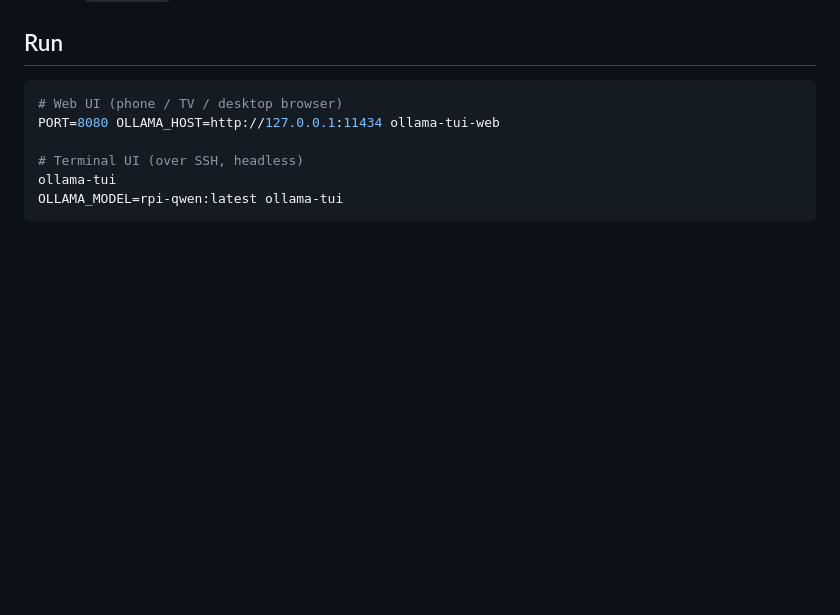
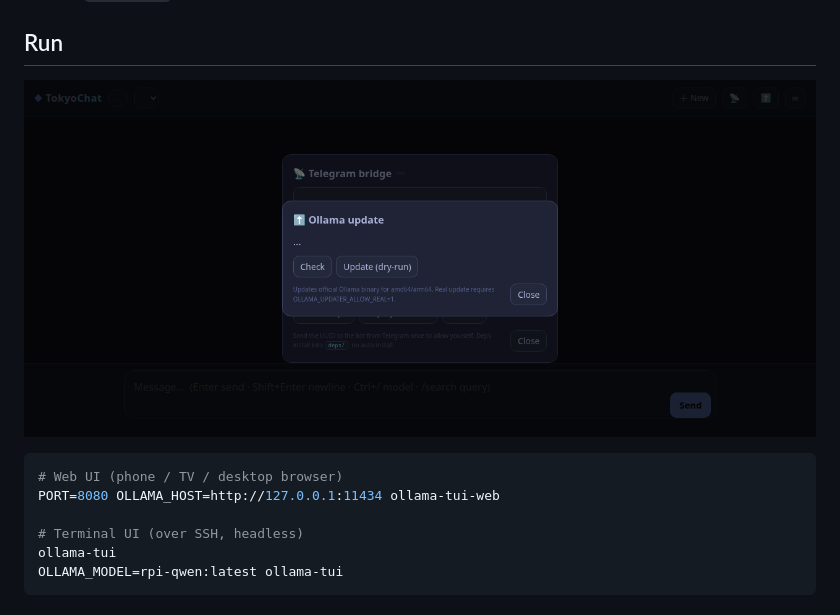
Before and after one commit to psyc-exe/ollama-tui, a Markdown page: README.md, the part around the change. Rendered like a GitHub page; pictures changed too: public/ollama-tui-ui.png (added); blank space fills up the shorter version.

Commit message:
docs: add TokyoChat web UI screenshot to README

````diff
--- a/README.md
+++ b/README.md
@@ -34,6 +34,8 @@ Non-interactive flags:
   - `ollama-tui`     - terminal UI client
 
 ## Run
+
+![TokyoChat Web UI](./public/ollama-tui-ui.png)
 
 ```bash
 # Web UI (phone / TV / desktop browser)
````
